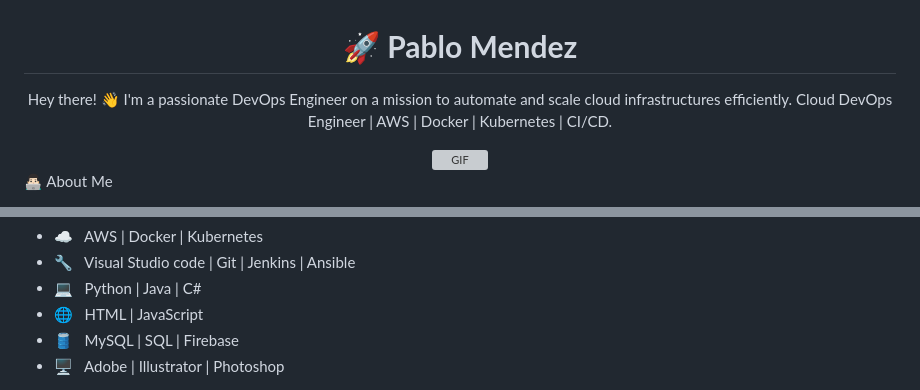
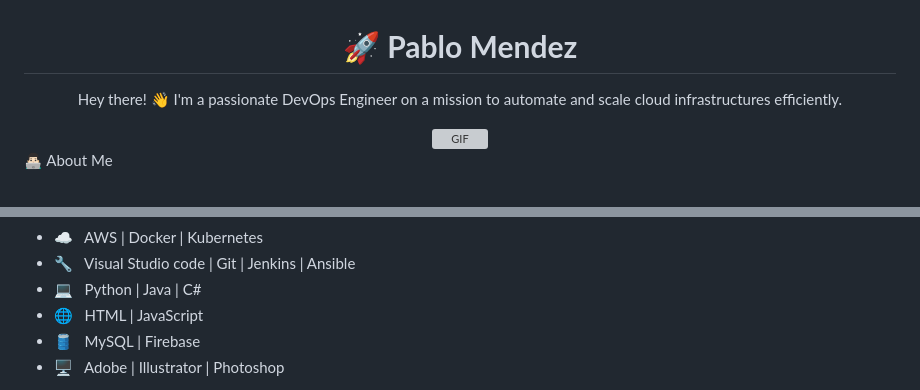
Before and after one commit to thepmendez/thepmendez, a Markdown page: README.md, 2 parts joined by grey strips. Drawn GitHub-style; grey boxes are pictures that could not be loaded.

```diff
--- a/README.md
+++ b/README.md
@@ -3,7 +3,6 @@
 <div align="center">
 
 Hey there! 👋 I'm a passionate DevOps Engineer on a mission to automate and scale cloud infrastructures efficiently.
-Cloud DevOps Engineer | AWS | Docker | Kubernetes | CI/CD.
 
 <img align="right" alt="GIF" src="https://github.com/user-attachments/assets/a91caa83-d04b-444e-9e01-5152e9c006c1" width="500">
 
@@ -24,5 +23,5 @@ Cloud DevOps Engineer | AWS | Docker | Kubernetes | CI/CD.
 - 🔧 &nbsp; Visual Studio code | Git | Jenkins | Ansible
 - 💻 &nbsp; Python | Java | C#
 - 🌐 &nbsp; HTML | JavaScript
-- 🛢 &nbsp; MySQL | SQL | Firebase
+- 🛢 &nbsp; MySQL | Firebase
 - 🖥 &nbsp; Adobe | Illustrator | Photoshop
```
Also changed, not shown: other parts of README.md (+7 -0 lines).
